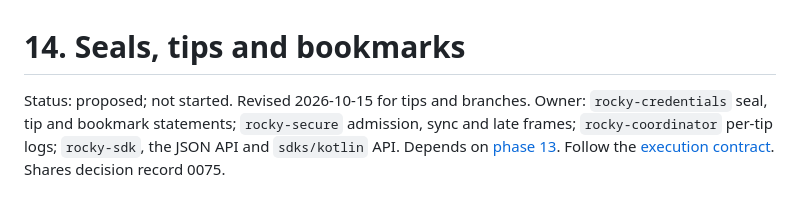
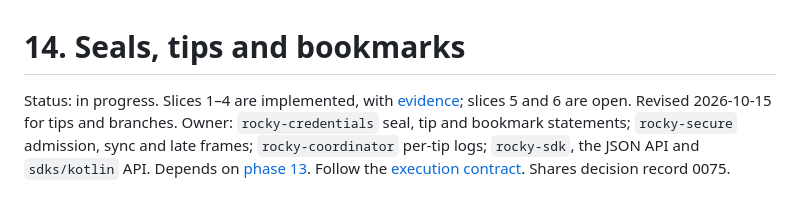
Before and after one commit to BierDav/rocky, a Markdown page: docs/features_09/14-seals-and-bookmarks.md, the part around the change. Drawn GitHub-style.

```diff
--- a/docs/features_09/14-seals-and-bookmarks.md
+++ b/docs/features_09/14-seals-and-bookmarks.md
@@ -1,6 +1,8 @@
 # 14. Seals, tips and bookmarks
 
-Status: proposed; not started. Revised 2026-10-15 for tips and branches.
+Status: in progress. Slices 1–4 are implemented, with
+[evidence](14-seals-and-bookmarks-evidence.md); slices 5 and 6 are open.
+Revised 2026-10-15 for tips and branches.
 Owner: `rocky-credentials` seal, tip and bookmark statements; `rocky-secure`
 admission, sync and late frames; `rocky-coordinator` per-tip logs;
 `rocky-sdk`, the JSON API and `sdks/kotlin` API. Depends on
```
Also changed, not shown: docs/features_09/14-seals-and-bookmarks-evidence.md (+90 -19 lines).
